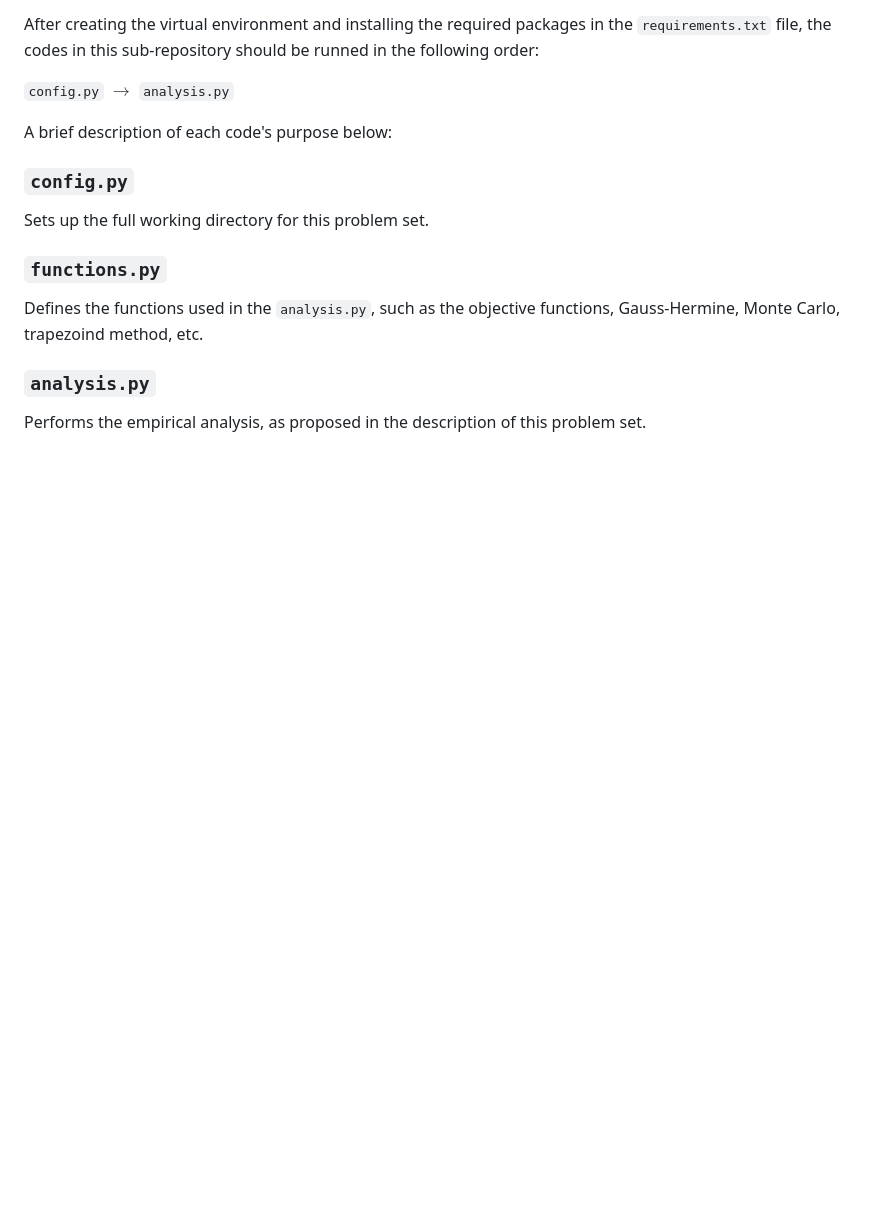
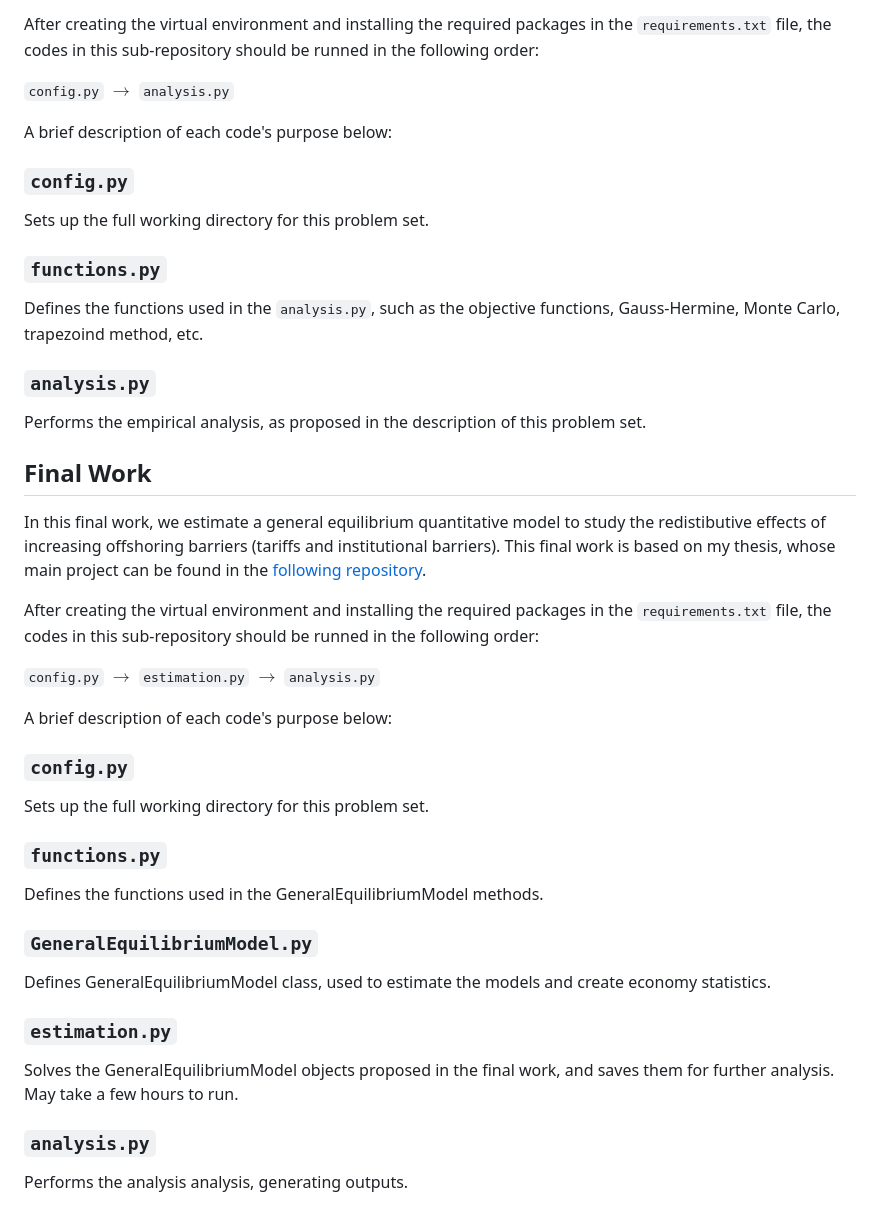
Before and after one commit to luisfelipelins/Computational-Methods-in-Economics, a Markdown page: README.md, the part around the change. Rendered like a GitHub page; blank space fills up the shorter version.

```diff
--- a/README.md
+++ b/README.md
@@ -103,3 +103,34 @@ Defines the functions used in the `analysis.py`, such as the objective functions
 ### `analysis.py`
 
 Performs the empirical analysis, as proposed in the description of this problem set.
+
+## Final Work
+
+In this final work, we estimate a general equilibrium quantitative model to study the redistibutive effects of increasing offshoring barriers (tariffs and institutional barriers). This final work is based on my thesis, whose main project can be found in the [following repository](https://github.com/luisfelipelins/The-Redistributive-Aspects-of-Trade-Barriers).
+
+After creating the virtual environment and installing the required packages in the `requirements.txt` file, the codes in this sub-repository should be runned in the following order:
+
+`config.py` $`\rightarrow`$ `estimation.py` $`\rightarrow`$ `analysis.py`
+
+A brief description of each code's purpose below:
+
+
+### `config.py`
+
+Sets up the full working directory for this problem set.
+
+### `functions.py`
+
+Defines the functions used in the GeneralEquilibriumModel methods.
+
+### `GeneralEquilibriumModel.py`
+
+Defines GeneralEquilibriumModel class, used to estimate the models and create economy statistics.
+
+### `estimation.py`
+
+Solves the GeneralEquilibriumModel objects proposed in the final work, and saves them for further analysis. May take a few hours to run.
+
+### `analysis.py`
+
+Performs the analysis analysis, generating outputs.
```
